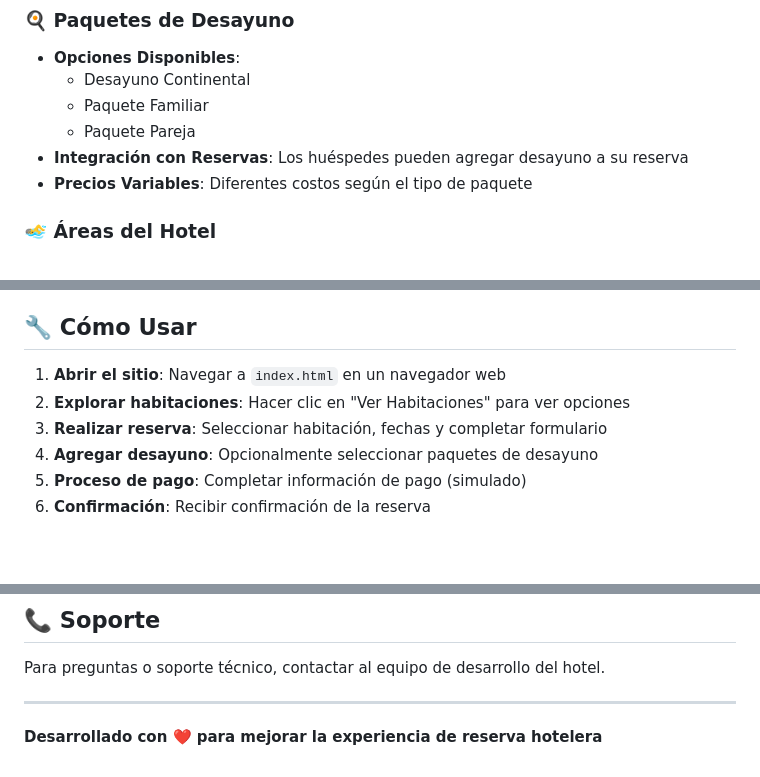
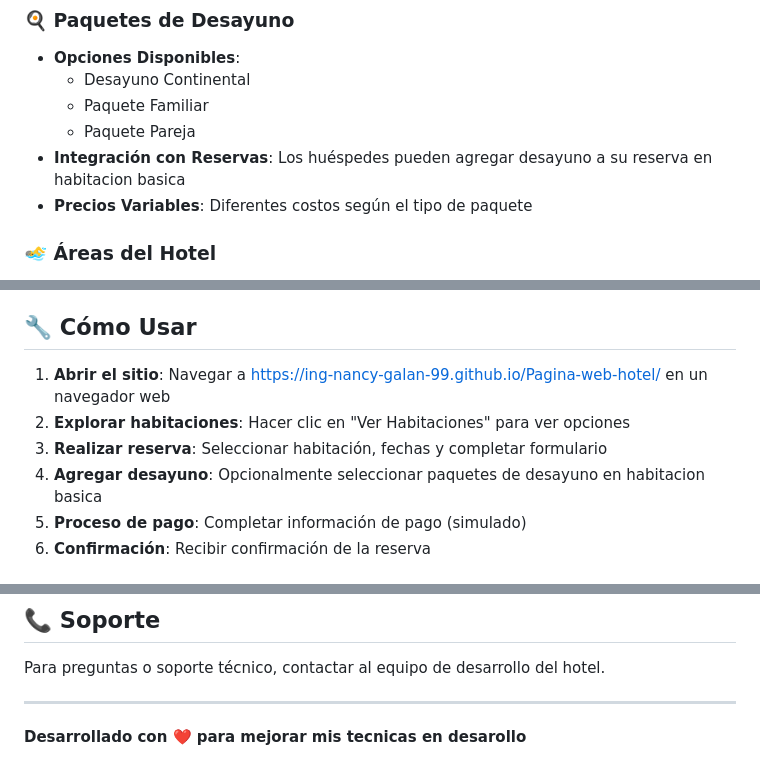
Before and after one commit to Ing-Nancy-Galan-99/Pagina-web-hotel, a Markdown page: README.md, 3 parts joined by grey strips. GitHub-like rendering; blank space fills up the shorter version.

```diff
--- a/README.md
+++ b/README.md
@@ -17,7 +17,7 @@ Este es un sitio web completo para un hotel que permite a los huéspedes realiza
   - Desayuno Continental
   - Paquete Familiar
   - Paquete Pareja
-- **Integración con Reservas**: Los huéspedes pueden agregar desayuno a su reserva
+- **Integración con Reservas**: Los huéspedes pueden agregar desayuno a su reserva en habitacion basica
 - **Precios Variables**: Diferentes costos según el tipo de paquete
 
 ### 🏊‍♂️ Áreas del Hotel
@@ -113,10 +113,10 @@ El sitio está optimizado para:
 
 ## 🔧 Cómo Usar
 
-1. **Abrir el sitio**: Navegar a `index.html` en un navegador web
+1. **Abrir el sitio**: Navegar a https://ing-nancy-galan-99.github.io/Pagina-web-hotel/ en un navegador web
 2. **Explorar habitaciones**: Hacer clic en "Ver Habitaciones" para ver opciones
 3. **Realizar reserva**: Seleccionar habitación, fechas y completar formulario
-4. **Agregar desayuno**: Opcionalmente seleccionar paquetes de desayuno
+4. **Agregar desayuno**: Opcionalmente seleccionar paquetes de desayuno en habitacion basica
 5. **Proceso de pago**: Completar información de pago (simulado)
 6. **Confirmación**: Recibir confirmación de la reserva
 
@@ -144,4 +144,4 @@ Para preguntas o soporte técnico, contactar al equipo de desarrollo del hotel.
 
 ---
 
-**Desarrollado con ❤️ para mejorar la experiencia de reserva hotelera**
+**Desarrollado con ❤️ para mejorar mis tecnicas en desarollo**
```
